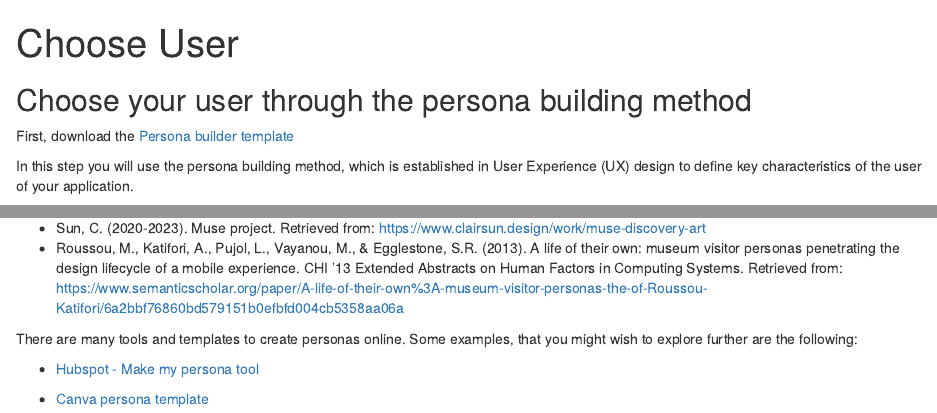
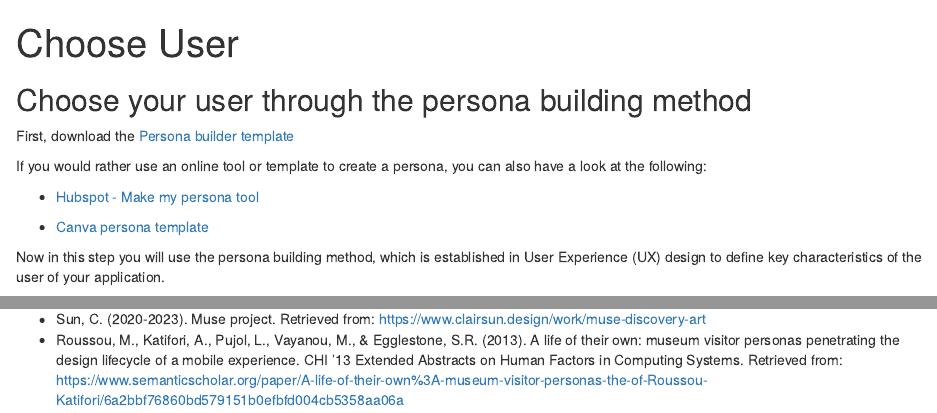
Before and after one commit to UniversityofBrighton/2023-exhibition-design, an R Markdown document (episodes/choose-user.Rmd): the page in a window 1100 px wide, from its top, and a second part further down, joined at a grey line. Rendered offline with R 4.5, knitr and Pandoc, with nearby package versions.

Commit message:
Changes in setup and persona
Added extra links in setup and persona

```diff
--- a/episodes/choose-user.Rmd
+++ b/episodes/choose-user.Rmd
@@ -9,7 +9,13 @@ exercises: 2
 
 First, download the [Persona builder template](files/persona-digital-experience.pdf)
 
-In this step you will use the persona building method, which is established in User Experience (UX) design to define key characteristics of the user of your application.
+If you would rather use an online tool or template to create a persona, you can also have a look at the following:
+
+- [Hubspot - Make my persona tool](https://www.hubspot.com/make-my-persona)
+
+- [Canva persona template](https://www.canva.com/p/templates/EAFupsPXUJ4-beige-and-orange-professional-marketing-buyer-persona-a4-document/)
+
+Now in this step you will use the persona building method, which is established in User Experience (UX) design to define key characteristics of the user of your application.
 
 
 Please bear in mind that we are interested in personas within the arts/heritage digital interpretative experience context. Hence key points we are interested in are:
@@ -48,9 +54,3 @@ Some examples to help you through the persona design process are the following:
 
 - Sun, C. (2020-2023). Muse project. Retrieved from: [https://www.clairsun.design/work/muse-discovery-art](https://www.clairsun.design/work/muse-discovery-art)
 - Roussou, M., Katifori, A., Pujol, L., Vayanou, M., & Egglestone, S.R. (2013). A life of their own: museum visitor personas penetrating the design lifecycle of a mobile experience. CHI '13 Extended Abstracts on Human Factors in Computing Systems. Retrieved from: [https://www.semanticscholar.org/paper/A-life-of-their-own%3A-museum-visitor-personas-the-of-Roussou-Katifori/6a2bbf76860bd579151b0efbfd004cb5358aa06a](https://www.semanticscholar.org/paper/A-life-of-their-own%3A-museum-visitor-personas-the-of-Roussou-Katifori/6a2bbf76860bd579151b0efbfd004cb5358aa06a)
-
-There are many tools and templates to create personas online. Some examples, that you might wish to explore further are the following:
-
-- [Hubspot - Make my persona tool](https://www.hubspot.com/make-my-persona)
-
-- [Canva persona template](https://www.canva.com/p/templates/EAFupsPXUJ4-beige-and-orange-professional-marketing-buyer-persona-a4-document/)
```
Also changed, not shown: episodes/provide-an-overview.Rmd (+1 -1 lines), learners/setup.md (+1 -1 lines).
